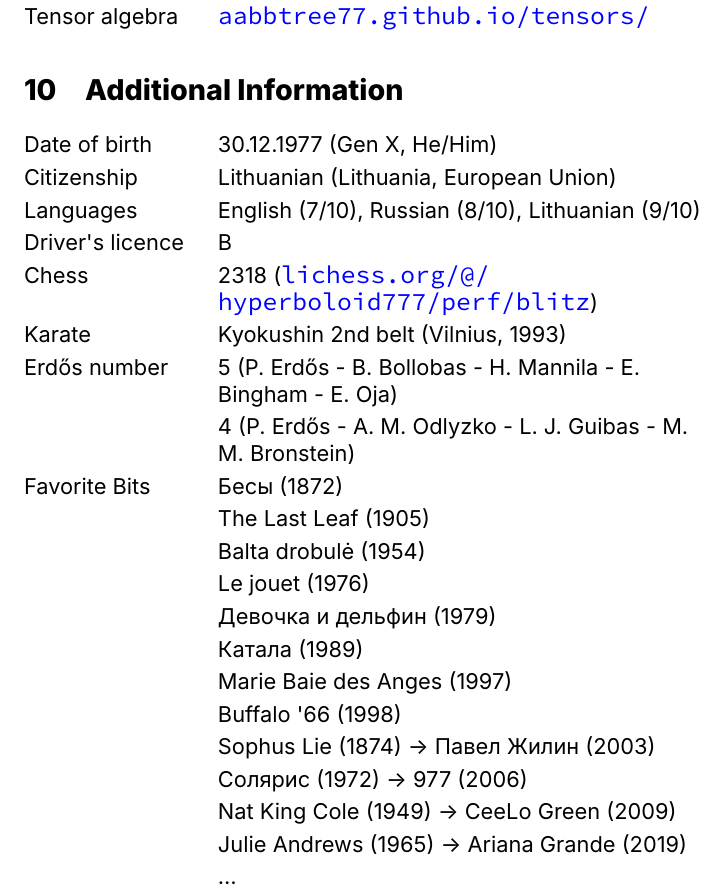
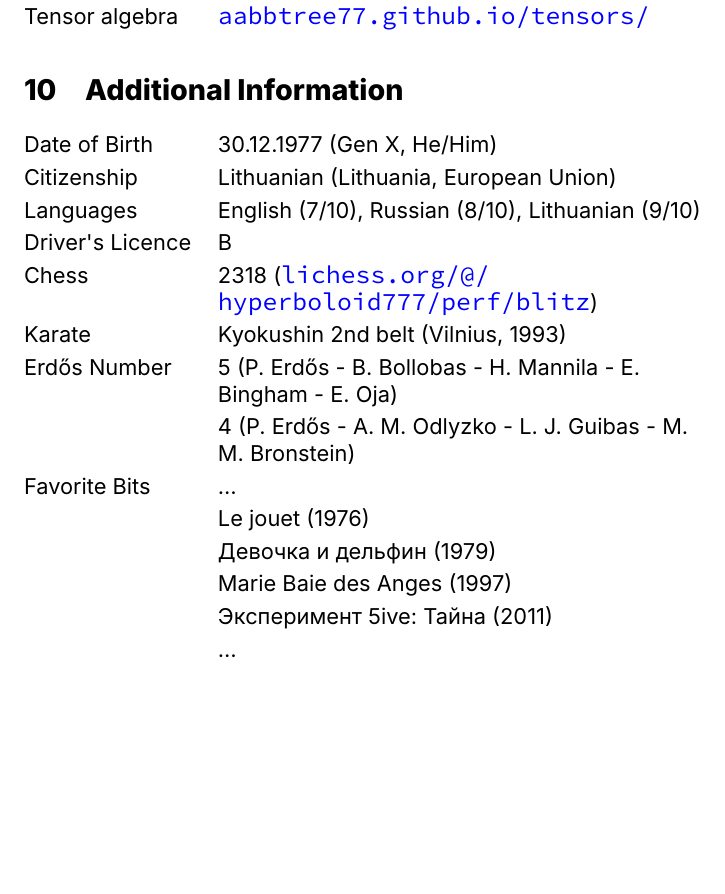
Before and after one commit to aabbtree77/rgresume, a LaTeX CV (rgcv.tex): part of page 6 of 6, cut so that both start at the same text, the shorter picture padded with empty space. Compiled offline with XeLaTeX; a missing font is replaced by an installed copy or a similar font.

Commit message:
major revamp

```diff
--- a/rgcv.tex
+++ b/rgcv.tex
@@ -336,26 +336,19 @@ Tensor algebra & \murl{https://aabbtree77.github.io/tensors/}\\
 \section{Additional Information}
 %
 \begin{tabularx}{\textwidth}{@{}p{3cm}>{\raggedright\arraybackslash}X@{}}
-		Date of birth & 30.12.1977 (Gen X, He/Him)\\
+		Date of Birth & 30.12.1977 (Gen X, He/Him)\\
 		Citizenship & Lithuanian (Lithuania, European Union)\\
         Languages & English (7/10), Russian (8/10), Lithuanian (9/10)\\
-        Driver's licence & B\\
+        Driver's Licence & B\\
         Chess & 2318 (\murl{https://lichess.org/@/hyperboloid777/perf/blitz})\\
         Karate & Kyokushin 2nd belt (Vilnius, 1993)\\
-        Erdős number & 5 (P. Erdős - B. Bollobas - H. Mannila - E. Bingham - E. Oja)\\
+        Erdős Number & 5 (P. Erdős - B. Bollobas - H. Mannila - E. Bingham - E. Oja)\\
                           & 4 (P. Erdős - A. M. Odlyzko - L. J. Guibas - M. M. Bronstein)\\
-        Favorite Bits  & \textrussian{Бесы (1872)}\\
-                       & The Last Leaf (1905)\\
-                       & \textlithuanian{Balta drobulė (1954)}\\
+        Favorite Bits  & \textellipsis \\
                        & Le jouet (1976)\\
                        & \textrussian{Девочка и дельфин (1979)}\\
-                       & Катала (1989)\\
                        & Marie Baie des Anges (1997)\\
-                       & Buffalo '66 (1998)\\
-                       & Sophus Lie (1874) \textrightarrow{} \textrussian{Павел Жилин (2003)}\\
-                       & \textrussian{Солярис (1972)} \textrightarrow{} 977 (2006)\\
-                       & Nat King Cole (1949) \textrightarrow{} CeeLo Green (2009)\\
-                       & Julie Andrews (1965) \textrightarrow{} Ariana Grande (2019)\\
+                       & \textrussian{Эксперимент 5ive: Тайна (2011)}\\
                        & \textellipsis
 \end{tabularx}
 %
```
Also changed, not shown: RamunasGirdziusasCV.pdf.
